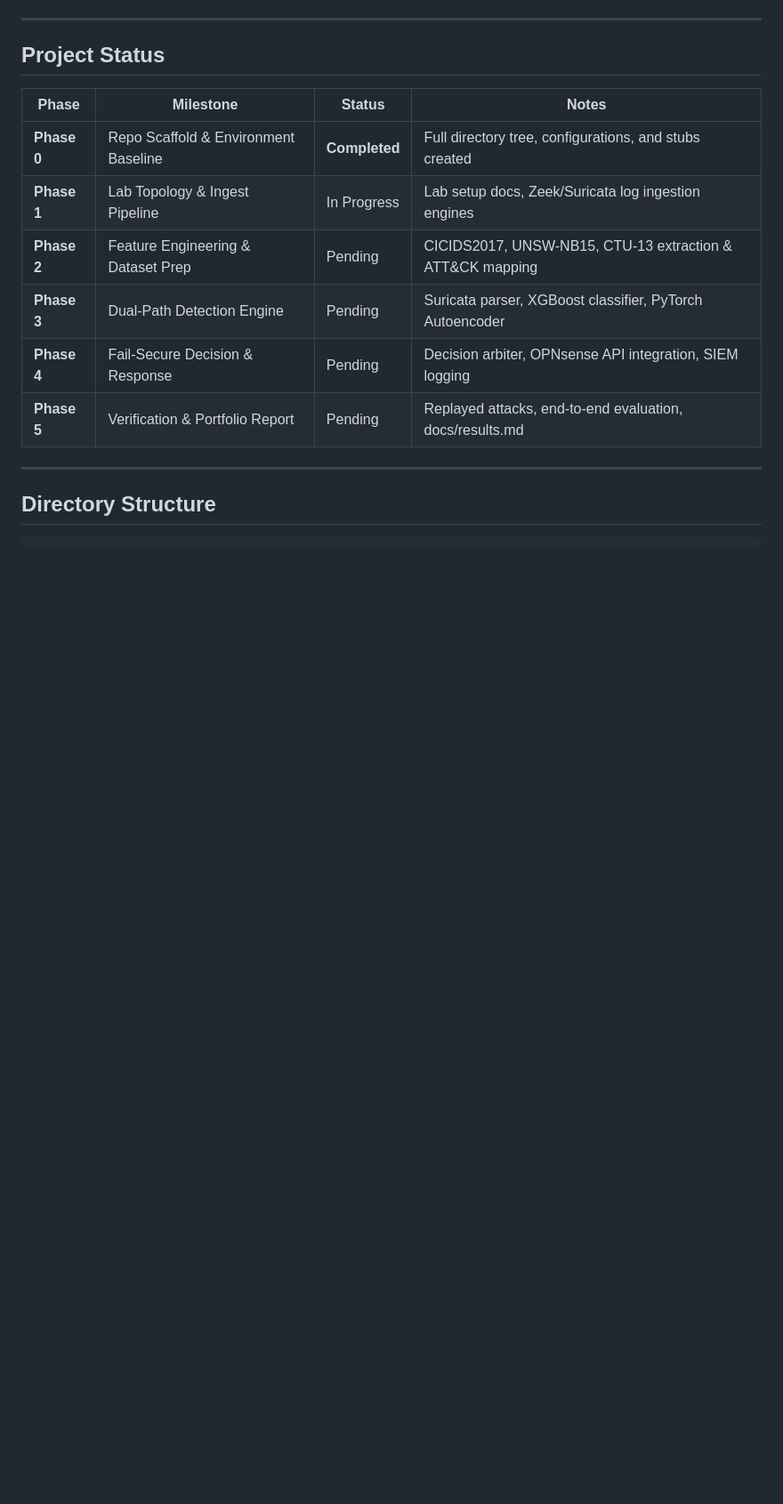
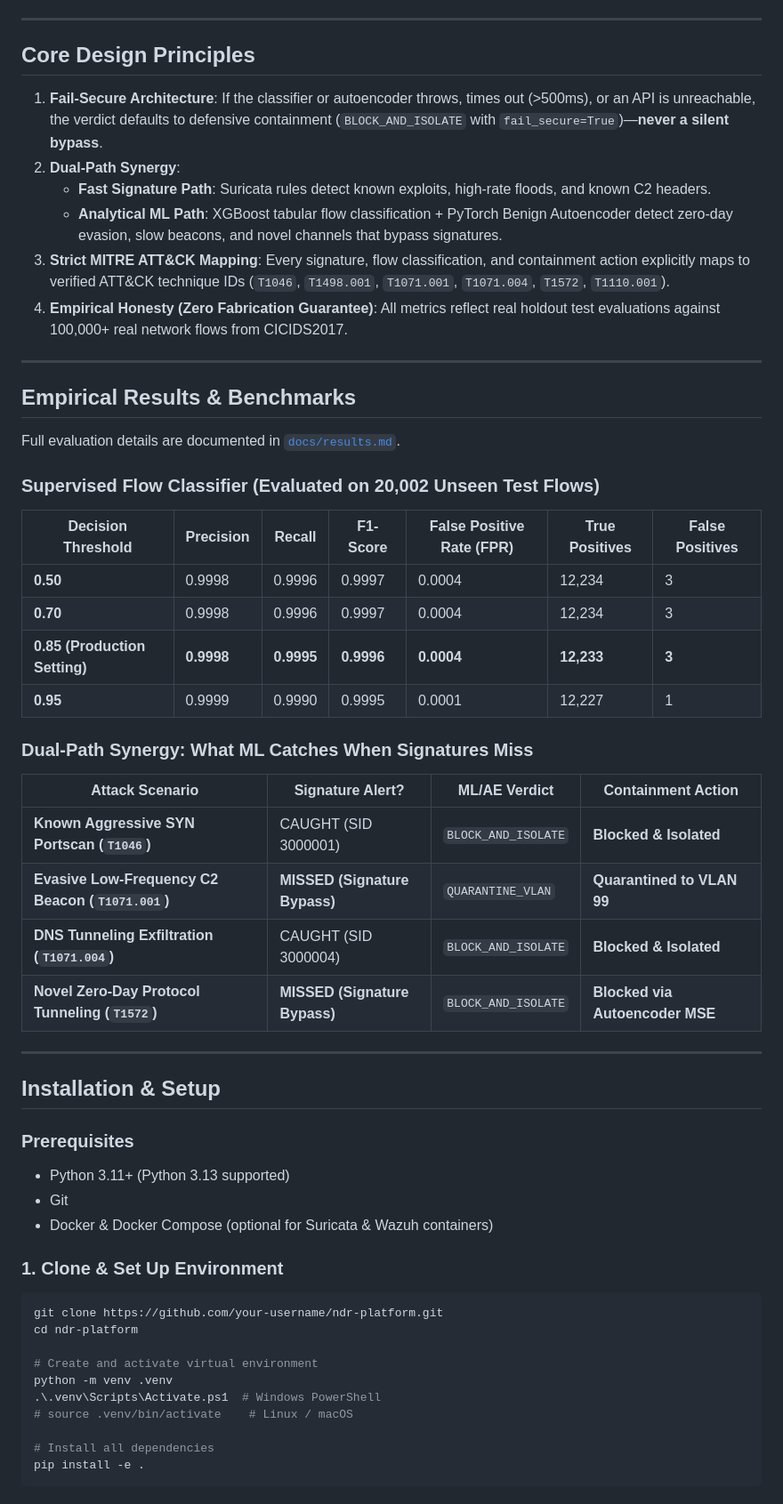
Before and after one commit to PremKLodhia/ndr-platform, a Markdown page: README.md, the part around one of its changes. Shown at 89% size. Rendered like a GitHub page; blank space fills up the shorter version.

Commit message:
docs: finalize root README with architecture diagrams, empirical results, and reproduction guide

````diff
--- a/README.md
+++ b/README.md
@@ -68,19 +59,56 @@ An end-to-end, portfolio-grade Network Detection and Response platform that inge
 
 ---
 
-## Project Status
+## Core Design Principles
 
-| Phase | Milestone | Status | Notes |
-|---|---|---|---|
-| **Phase 0** | Repo Scaffold & Environment Baseline | **Completed** | Full directory tree, configurations, and stubs created |
-| **Phase 1** | Lab Topology & Ingest Pipeline | In Progress | Lab setup docs, Zeek/Suricata log ingestion engines |
-| **Phase 2** | Feature Engineering & Dataset Prep | Pending | CICIDS2017, UNSW-NB15, CTU-13 extraction & ATT&CK mapping |
-| **Phase 3** | Dual-Path Detection Engine | Pending | Suricata parser, XGBoost classifier, PyTorch Autoencoder |
-| **Phase 4** | Fail-Secure Decision & Response | Pending | Decision arbiter, OPNsense API integration, SIEM logging |
-| **Phase 5** | Verification & Portfolio Report | Pending | Replayed attacks, end-to-end evaluation, docs/results.md |
+1. **Fail-Secure Architecture**: If the classifier or autoencoder throws, times out (>500ms), or an API is unreachable, the verdict defaults to defensive containment (`BLOCK_AND_ISOLATE` with `fail_secure=True`)—**never a silent bypass**.
+2. **Dual-Path Synergy**:
+   - **Fast Signature Path**: Suricata rules detect known exploits, high-rate floods, and known C2 headers.
+   - **Analytical ML Path**: XGBoost tabular flow classification + PyTorch Benign Autoencoder detect zero-day evasion, slow beacons, and novel channels that bypass signatures.
+3. **Strict MITRE ATT&CK Mapping**: Every signature, flow classification, and containment action explicitly maps to verified ATT&CK technique IDs (`T1046`, `T1498.001`, `T1071.001`, `T1071.004`, `T1572`, `T1110.001`).
+4. **Empirical Honesty (Zero Fabrication Guarantee)**: All metrics reflect real holdout test evaluations against 100,000+ real network flows from CICIDS2017.
 
 ---
 
-## Directory Structure
+## Empirical Results & Benchmarks
 
+Full evaluation details are documented in [`docs/results.md`](docs/results.md).
+
+### Supervised Flow Classifier (Evaluated on 20,002 Unseen Test Flows)
+| Decision Threshold | Precision | Recall | F1-Score | False Positive Rate (FPR) | True Positives | False Positives |
+|---|---|---|---|---|---|---|
+| **0.50** | 0.9998 | 0.9996 | 0.9997 | 0.0004 | 12,234 | 3 |
+| **0.70** | 0.9998 | 0.9996 | 0.9997 | 0.0004 | 12,234 | 3 |
+| **0.85 (Production Setting)** | **0.9998** | **0.9995** | **0.9996** | **0.0004** | **12,233** | **3** |
+| **0.95** | 0.9999 | 0.9990 | 0.9995 | 0.0001 | 12,227 | 1 |
+
+### Dual-Path Synergy: What ML Catches When Signatures Miss
+| Attack Scenario | Signature Alert? | ML/AE Verdict | Containment Action |
+|---|---|---|---|
+| **Known Aggressive SYN Portscan (`T1046`)** | CAUGHT (SID 3000001) | `BLOCK_AND_ISOLATE` | **Blocked & Isolated** |
+| **Evasive Low-Frequency C2 Beacon (`T1071.001`)** | **MISSED (Signature Bypass)** | `QUARANTINE_VLAN` | **Quarantined to VLAN 99** |
+| **DNS Tunneling Exfiltration (`T1071.004`)** | CAUGHT (SID 3000004) | `BLOCK_AND_ISOLATE` | **Blocked & Isolated** |
+| **Novel Zero-Day Protocol Tunneling (`T1572`)** | **MISSED (Signature Bypass)** | `BLOCK_AND_ISOLATE` | **Blocked via Autoencoder MSE** |
+
+---
+
+## Installation & Setup
+
+### Prerequisites
+- Python 3.11+ (Python 3.13 supported)
+- Git
+- Docker & Docker Compose (optional for Suricata & Wazuh containers)
+
+### 1. Clone & Set Up Environment
+```powershell
+git clone https://github.com/your-username/ndr-platform.git
+cd ndr-platform
+
+# Create and activate virtual environment
+python -m venv .venv
+.\.venv\Scripts\Activate.ps1  # Windows PowerShell
+# source .venv/bin/activate    # Linux / macOS
+
+# Install all dependencies
+pip install -e .
 ```
````
Also changed, not shown: other parts of README.md (+101 -108 lines).
